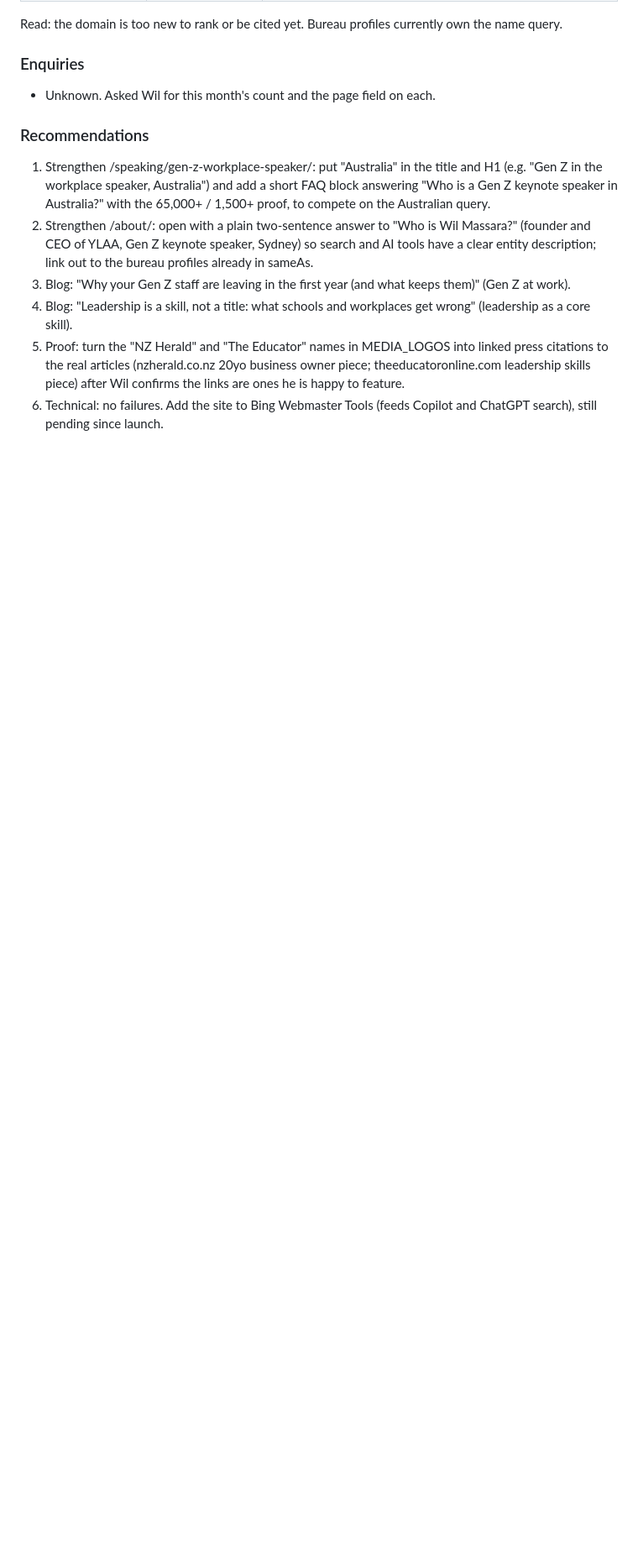
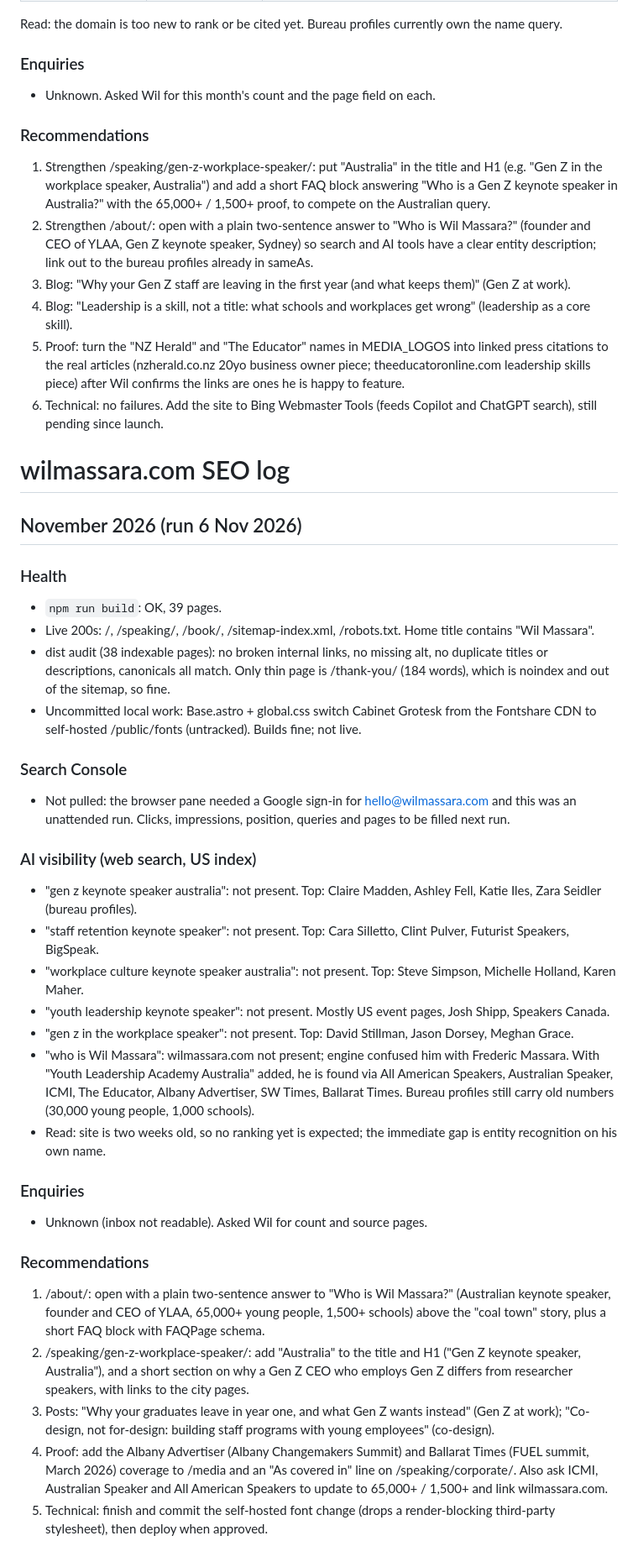
Before and after one commit to wilmassara-alt/wilmassara-alt.github.io, a Markdown page: deploy-notes/seo-log.md, the part around the change. Shown at 84% size. Drawn GitHub-style; blank space fills up the shorter version.

Commit message:
SEO log: November 2026
Co-Authored-By: Claude Opus 5.5 <noreply@anthropic.com>

```diff
--- a/deploy-notes/seo-log.md
+++ b/deploy-notes/seo-log.md
@@ -37,3 +37,34 @@ Read: the domain is too new to rank or be cited yet. Bureau profiles currently o
 4. Blog: "Leadership is a skill, not a title: what schools and workplaces get wrong" (leadership as a core skill).
 5. Proof: turn the "NZ Herald" and "The Educator" names in MEDIA_LOGOS into linked press citations to the real articles (nzherald.co.nz 20yo business owner piece; theeducatoronline.com leadership skills piece) after Wil confirms the links are ones he is happy to feature.
 6. Technical: no failures. Add the site to Bing Webmaster Tools (feeds Copilot and ChatGPT search), still pending since launch.
+# wilmassara.com SEO log
+
+## November 2026 (run 6 Nov 2026)
+
+### Health
+- `npm run build`: OK, 39 pages.
+- Live 200s: /, /speaking/, /book/, /sitemap-index.xml, /robots.txt. Home title contains "Wil Massara".
+- dist audit (38 indexable pages): no broken internal links, no missing alt, no duplicate titles or descriptions, canonicals all match. Only thin page is /thank-you/ (184 words), which is noindex and out of the sitemap, so fine.
+- Uncommitted local work: Base.astro + global.css switch Cabinet Grotesk from the Fontshare CDN to self-hosted /public/fonts (untracked). Builds fine; not live.
+
+### Search Console
+- Not pulled: the browser pane needed a Google sign-in for hello@wilmassara.com and this was an unattended run. Clicks, impressions, position, queries and pages to be filled next run.
+
+### AI visibility (web search, US index)
+- "gen z keynote speaker australia": not present. Top: Claire Madden, Ashley Fell, Katie Iles, Zara Seidler (bureau profiles).
+- "staff retention keynote speaker": not present. Top: Cara Silletto, Clint Pulver, Futurist Speakers, BigSpeak.
+- "workplace culture keynote speaker australia": not present. Top: Steve Simpson, Michelle Holland, Karen Maher.
+- "youth leadership keynote speaker": not present. Mostly US event pages, Josh Shipp, Speakers Canada.
+- "gen z in the workplace speaker": not present. Top: David Stillman, Jason Dorsey, Meghan Grace.
+- "who is Wil Massara": wilmassara.com not present; engine confused him with Frederic Massara. With "Youth Leadership Academy Australia" added, he is found via All American Speakers, Australian Speaker, ICMI, The Educator, Albany Advertiser, SW Times, Ballarat Times. Bureau profiles still carry old numbers (30,000 young people, 1,000 schools).
+- Read: site is two weeks old, so no ranking yet is expected; the immediate gap is entity recognition on his own name.
+
+### Enquiries
+- Unknown (inbox not readable). Asked Wil for count and source pages.
+
+### Recommendations
+1. /about/: open with a plain two-sentence answer to "Who is Wil Massara?" (Australian keynote speaker, founder and CEO of YLAA, 65,000+ young people, 1,500+ schools) above the "coal town" story, plus a short FAQ block with FAQPage schema.
+2. /speaking/gen-z-workplace-speaker/: add "Australia" to the title and H1 ("Gen Z keynote speaker, Australia"), and a short section on why a Gen Z CEO who employs Gen Z differs from researcher speakers, with links to the city pages.
+3. Posts: "Why your graduates leave in year one, and what Gen Z wants instead" (Gen Z at work); "Co-design, not for-design: building staff programs with young employees" (co-design).
+4. Proof: add the Albany Advertiser (Albany Changemakers Summit) and Ballarat Times (FUEL summit, March 2026) coverage to /media and an "As covered in" line on /speaking/corporate/. Also ask ICMI, Australian Speaker and All American Speakers to update to 65,000+ / 1,500+ and link wilmassara.com.
+5. Technical: finish and commit the self-hosted font change (drops a render-blocking third-party stylesheet), then deploy when approved.
```
